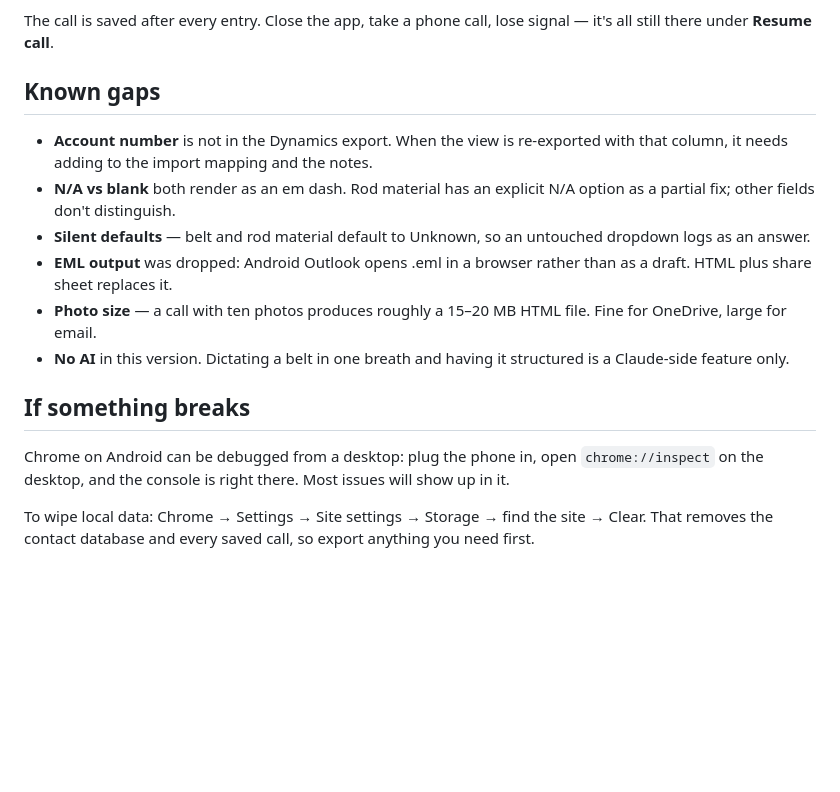
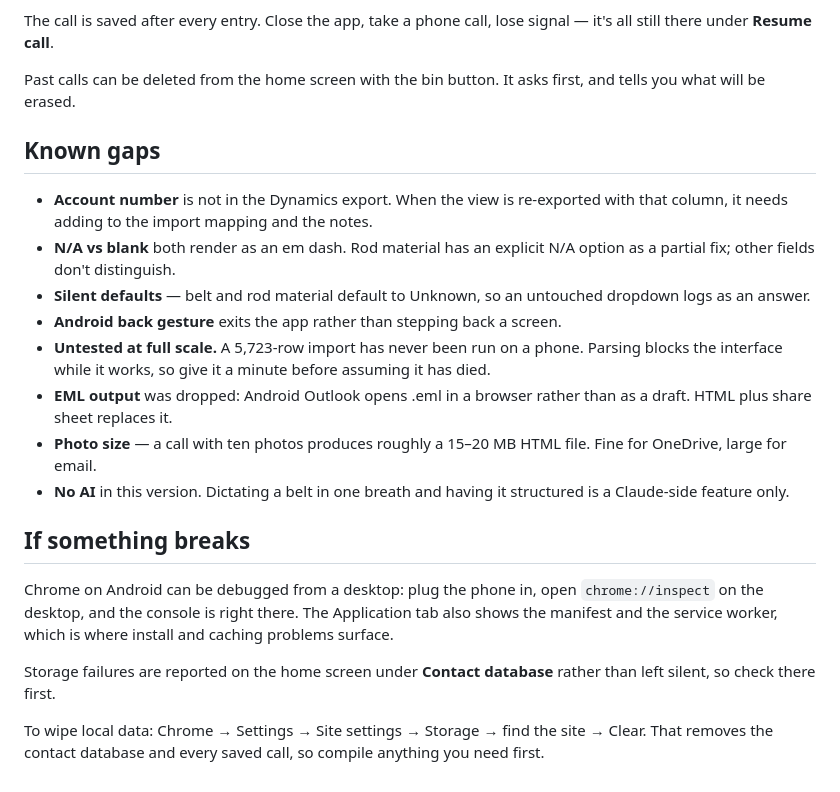
Before and after one commit to benjaminkeithrose-svg/belt-call-log, a Markdown page: README.md, the part around one of its changes. Rendered like a GitHub page; blank space fills up the shorter version.

```diff
--- a/README.md
+++ b/README.md
@@ -46,18 +61,24 @@ Re-import any time the CRM changes. The new import replaces the old data.
 - **Compile call notes** → Generate and share → pick OneDrive, Outlook or Teams from the Android share sheet.
 
 The call is saved after every entry. Close the app, take a phone call, lose signal — it's all still there under **Resume call**.
+
+Past calls can be deleted from the home screen with the bin button. It asks first, and tells you what will be erased.
 
 ## Known gaps
 
 - **Account number** is not in the Dynamics export. When the view is re-exported with that column, it needs adding to the import mapping and the notes.
 - **N/A vs blank** both render as an em dash. Rod material has an explicit N/A option as a partial fix; other fields don't distinguish.
 - **Silent defaults** — belt and rod material default to Unknown, so an untouched dropdown logs as an answer.
+- **Android back gesture** exits the app rather than stepping back a screen.
+- **Untested at full scale.** A 5,723-row import has never been run on a phone. Parsing blocks the interface while it works, so give it a minute before assuming it has died.
 - **EML output** was dropped: Android Outlook opens .eml in a browser rather than as a draft. HTML plus share sheet replaces it.
 - **Photo size** — a call with ten photos produces roughly a 15–20 MB HTML file. Fine for OneDrive, large for email.
 - **No AI** in this version. Dictating a belt in one breath and having it structured is a Claude-side feature only.
 
 ## If something breaks
 
-Chrome on Android can be debugged from a desktop: plug the phone in, open `chrome://inspect` on the desktop, and the console is right there. Most issues will show up in it.
+Chrome on Android can be debugged from a desktop: plug the phone in, open `chrome://inspect` on the desktop, and the console is right there. The Application tab also shows the manifest and the service worker, which is where install and caching problems surface.
 
-To wipe local data: Chrome → Settings → Site settings → Storage → find the site → Clear. That removes the contact database and every saved call, so export anything you need first.
+Storage failures are reported on the home screen under **Contact database** rather than left silent, so check there first.
+
+To wipe local data: Chrome → Settings → Site settings → Storage → find the site → Clear. That removes the contact database and every saved call, so compile anything you need first.
```
Also changed, not shown: other parts of README.md (+21 -6 lines).
